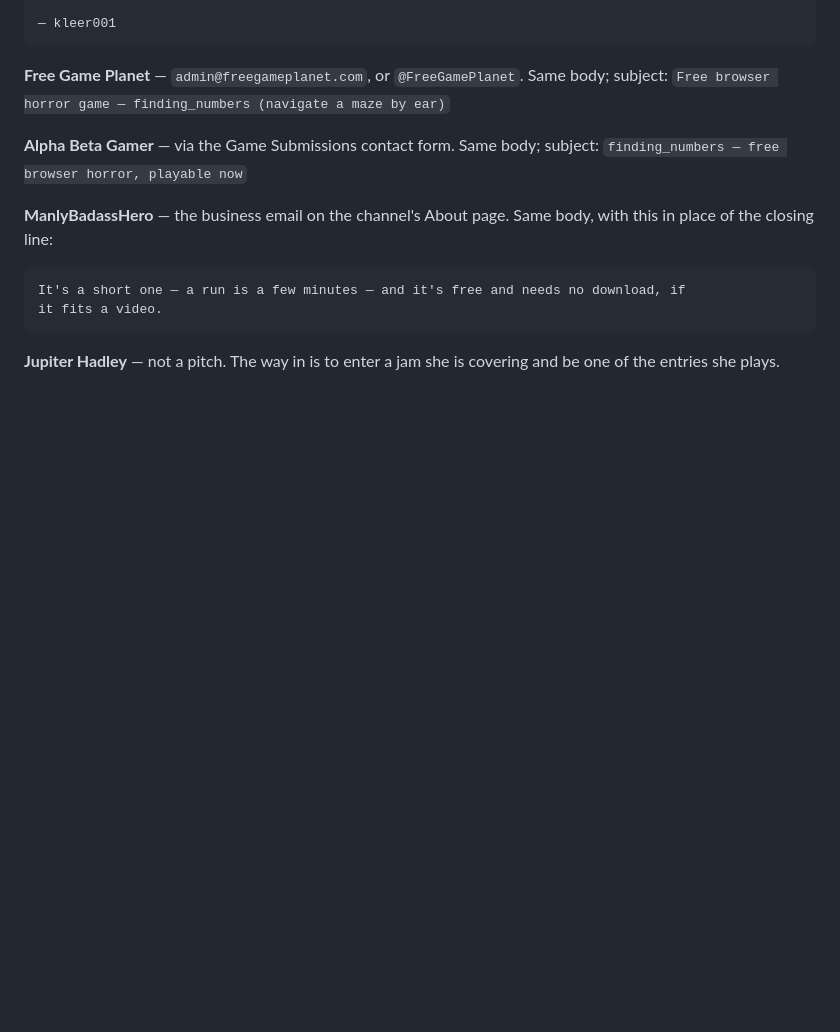
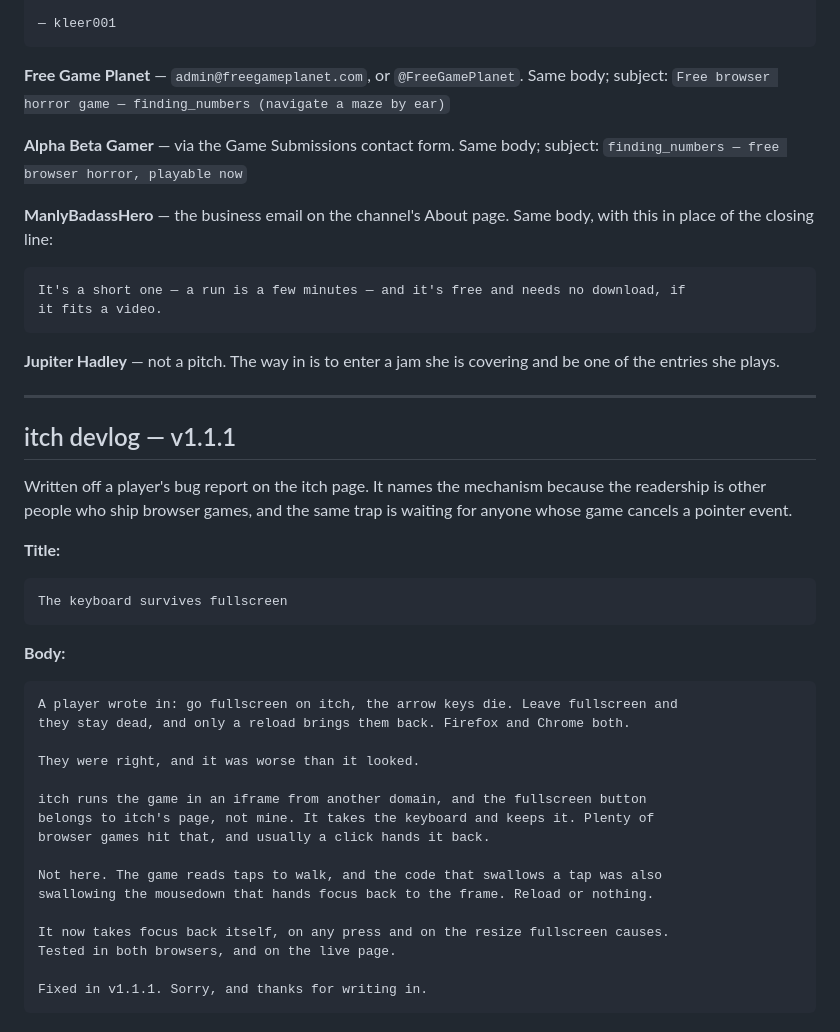
Before and after one commit to kleer001/finding_numbers, a Markdown page: OUTREACH-COPY.md, the part around the change. Drawn GitHub-style; blank space fills up the shorter version.

Commit message:
docs(outreach): devlog copy for the v1.1.1 fullscreen fix
Co-Authored-By: Claude Opus 5 (1M context) <noreply@anthropic.com>

````diff
--- a/OUTREACH-COPY.md
+++ b/OUTREACH-COPY.md
@@ -417,3 +417,38 @@ it fits a video.
 
 **Jupiter Hadley** — not a pitch. The way in is to enter a jam she is covering and be
 one of the entries she plays.
+
+---
+
+## itch devlog — v1.1.1
+
+Written off a player's bug report on the itch page. It names the mechanism because
+the readership is other people who ship browser games, and the same trap is waiting
+for anyone whose game cancels a pointer event.
+
+**Title:**
+
+```
+The keyboard survives fullscreen
+```
+
+**Body:**
+
+```
+A player wrote in: go fullscreen on itch, the arrow keys die. Leave fullscreen and
+they stay dead, and only a reload brings them back. Firefox and Chrome both.
+
+They were right, and it was worse than it looked.
+
+itch runs the game in an iframe from another domain, and the fullscreen button
+belongs to itch's page, not mine. It takes the keyboard and keeps it. Plenty of
+browser games hit that, and usually a click hands it back.
+
+Not here. The game reads taps to walk, and the code that swallows a tap was also
+swallowing the mousedown that hands focus back to the frame. Reload or nothing.
+
+It now takes focus back itself, on any press and on the resize fullscreen causes.
+Tested in both browsers, and on the live page.
+
+Fixed in v1.1.1. Sorry, and thanks for writing in.
+```
````
